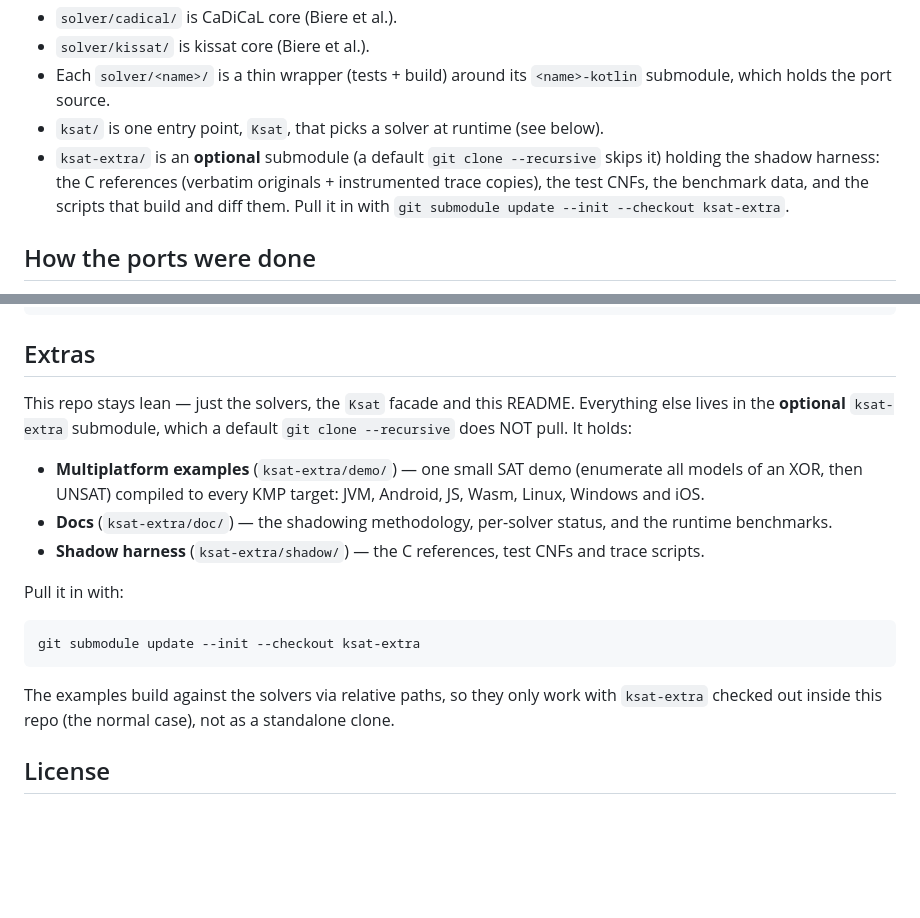
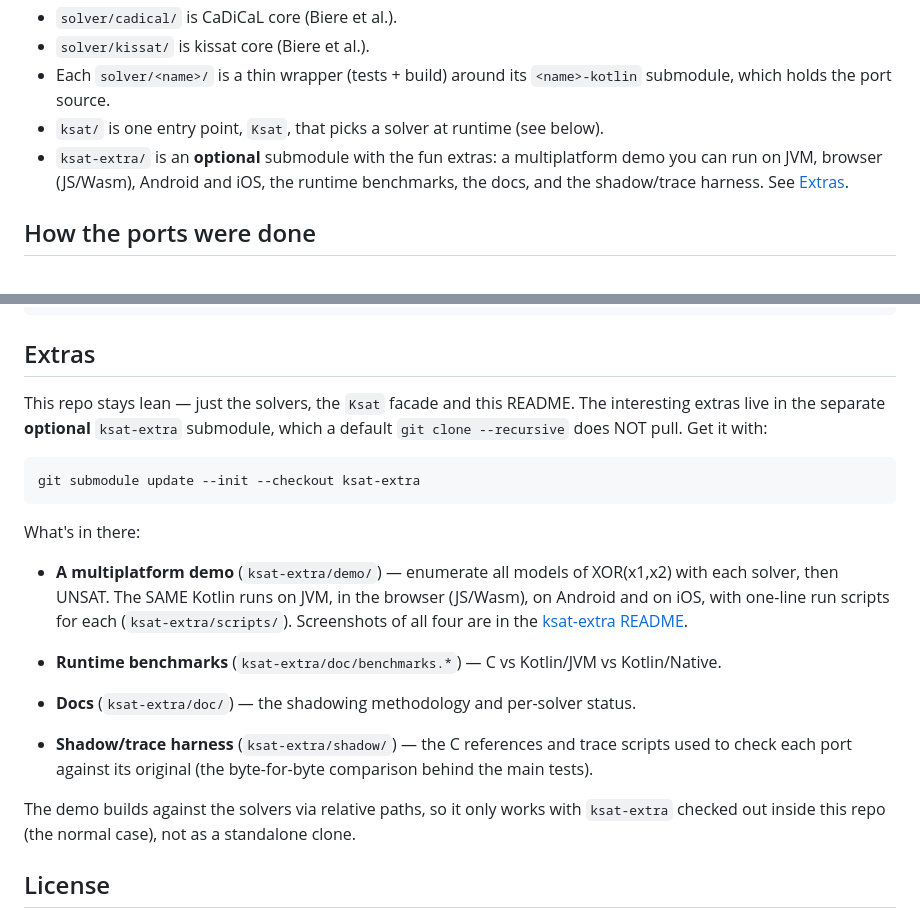
Before and after one commit to manfredscheucher/sat-solvers-kotlin, a Markdown page: README.md, 2 parts joined by grey strips. Rendered like a GitHub page; blank space fills up the shorter version.

Commit message:
README: lead ksat-extra with the demo/benchmarks/docs; shadow harness as a side note

````diff
--- a/README.md
+++ b/README.md
@@ -24,10 +24,9 @@ full solver trace across a range of tests (see [How the ports were done](#how-th
 - Each `solver/<name>/` is a thin wrapper (tests + build) around its `<name>-kotlin`
   submodule, which holds the port source.
 - `ksat/` is one entry point, `Ksat`, that picks a solver at runtime (see below).
-- `ksat-extra/` is an **optional** submodule (a default `git clone --recursive` skips it)
-  holding the shadow harness: the C references (verbatim originals + instrumented trace
-  copies), the test CNFs, the benchmark data, and the scripts that build and diff them.
-  Pull it in with `git submodule update --init --checkout ksat-extra`.
+- `ksat-extra/` is an **optional** submodule with the fun extras: a multiplatform demo you
+  can run on JVM, browser (JS/Wasm), Android and iOS, the runtime benchmarks, the docs, and
+  the shadow/trace harness. See [Extras](#extras).
 
 ## How the ports were done
 
@@ -119,24 +118,27 @@ The big php_10_9 instance is compared only with `-Dbigtrace` (it needs ~8 GB tes
 
 ## Extras
 
-This repo stays lean — just the solvers, the `Ksat` facade and this README. Everything else
-lives in the **optional** `ksat-extra` submodule, which a default `git clone --recursive` does
-NOT pull. It holds:
-
-- **Multiplatform examples** (`ksat-extra/demo/`) — one small SAT demo (enumerate all models
-  of an XOR, then UNSAT) compiled to every KMP target: JVM, Android, JS, Wasm, Linux, Windows
-  and iOS.
-- **Docs** (`ksat-extra/doc/`) — the shadowing methodology, per-solver status, and the runtime
-  benchmarks.
-- **Shadow harness** (`ksat-extra/shadow/`) — the C references, test CNFs and trace scripts.
-
-Pull it in with:
+This repo stays lean — just the solvers, the `Ksat` facade and this README. The interesting
+extras live in the separate **optional** `ksat-extra` submodule, which a default
+`git clone --recursive` does NOT pull. Get it with:
 
 ```bash
 git submodule update --init --checkout ksat-extra
 ```
 
-The examples build against the solvers via relative paths, so they only work with `ksat-extra`
+What's in there:
+
+- **A multiplatform demo** (`ksat-extra/demo/`) — enumerate all models of XOR(x1,x2) with each
+  solver, then UNSAT. The SAME Kotlin runs on JVM, in the browser (JS/Wasm), on Android and on
+  iOS, with one-line run scripts for each (`ksat-extra/scripts/`). Screenshots of all four are
+  in the [ksat-extra README](https://github.com/manfredscheucher/ksat-extra).
+
+- **Runtime benchmarks** (`ksat-extra/doc/benchmarks.*`) — C vs Kotlin/JVM vs Kotlin/Native.
+- **Docs** (`ksat-extra/doc/`) — the shadowing methodology and per-solver status.
+- **Shadow/trace harness** (`ksat-extra/shadow/`) — the C references and trace scripts used to
+  check each port against its original (the byte-for-byte comparison behind the main tests).
+
+The demo builds against the solvers via relative paths, so it only works with `ksat-extra`
 checked out inside this repo (the normal case), not as a standalone clone.
 
 ## License
````
